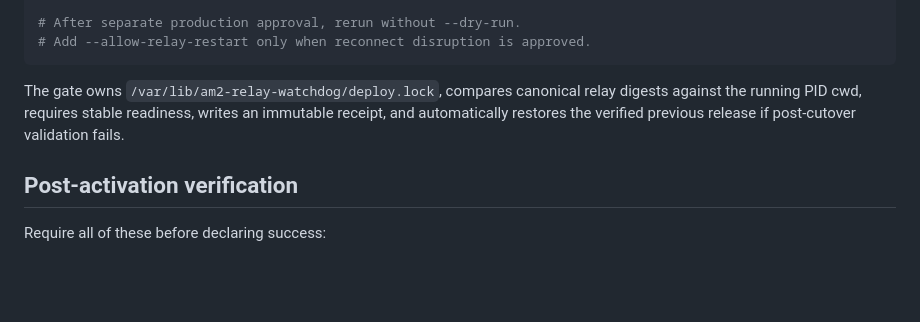
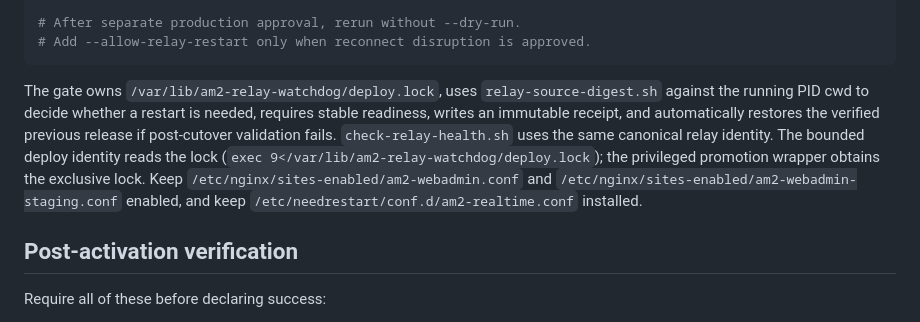
Before and after one commit to AM2-PoC/am2-backend-legacy, a Markdown page: docs/how-to/deploy-and-roll-back.md, the part around the change. GitHub-like rendering; blank space fills up the shorter version.

Commit message:
docs(deploy): align runbook with promotion gate

````diff
--- a/docs/how-to/deploy-and-roll-back.md
+++ b/docs/how-to/deploy-and-roll-back.md
@@ -154,7 +154,7 @@ REHEARSAL_RECEIPT=/var/www/am2/staging/shared/rehearsals/<verified-receipt>
 # Add --allow-relay-restart only when reconnect disruption is approved.
 ```
 
-The gate owns `/var/lib/am2-relay-watchdog/deploy.lock`, compares canonical relay digests against the running PID cwd, requires stable readiness, writes an immutable receipt, and automatically restores the verified previous release if post-cutover validation fails.
+The gate owns `/var/lib/am2-relay-watchdog/deploy.lock`, uses `relay-source-digest.sh` against the running PID cwd to decide whether a restart is needed, requires stable readiness, writes an immutable receipt, and automatically restores the verified previous release if post-cutover validation fails. `check-relay-health.sh` uses the same canonical relay identity. The bounded deploy identity reads the lock (`exec 9</var/lib/am2-relay-watchdog/deploy.lock`); the privileged promotion wrapper obtains the exclusive lock. Keep `/etc/nginx/sites-enabled/am2-webadmin.conf` and `/etc/nginx/sites-enabled/am2-webadmin-staging.conf` enabled, and keep `/etc/needrestart/conf.d/am2-realtime.conf` installed.
 
 ## Post-activation verification
 
````
